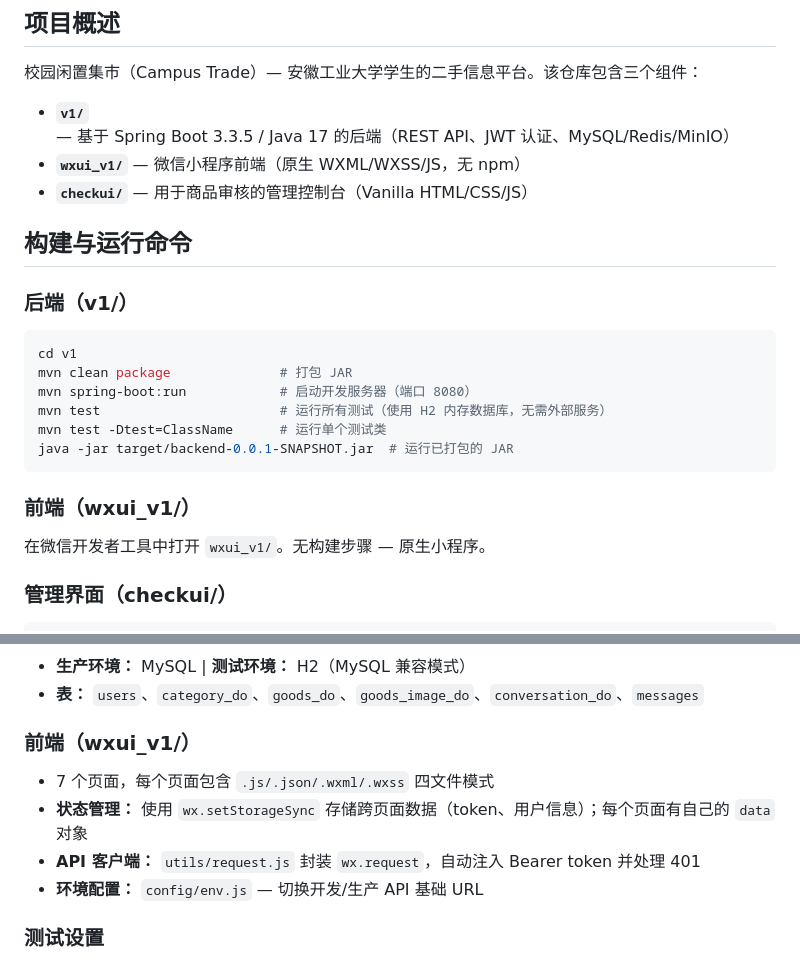
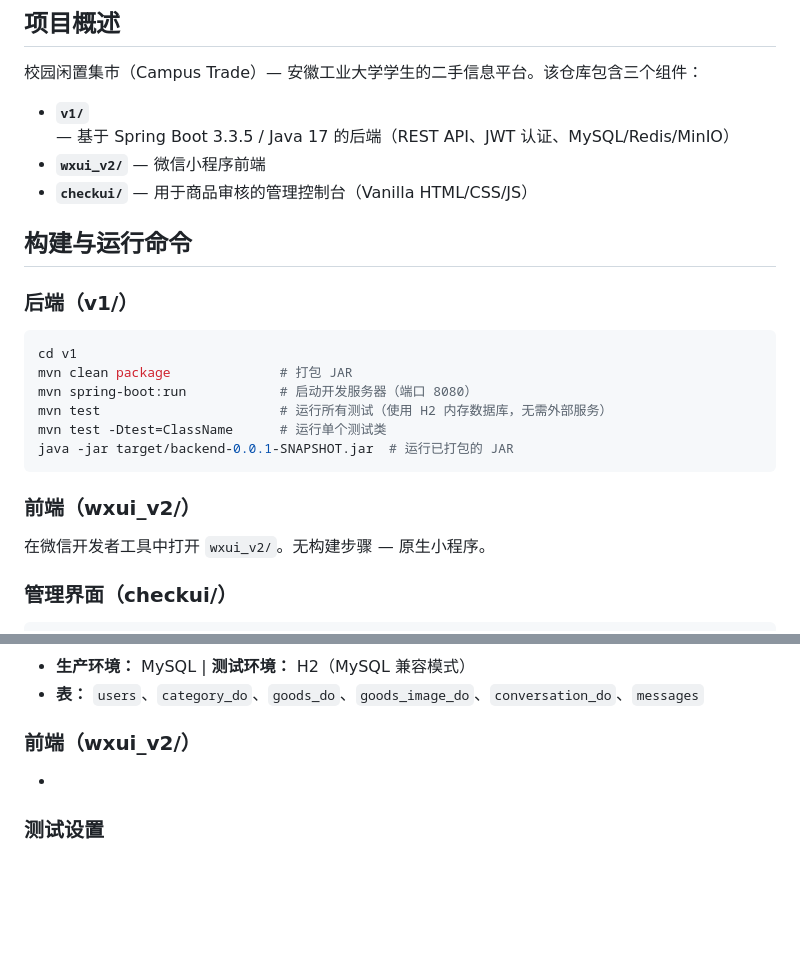
Before and after one commit to sure141319/wx-school-app, a Markdown page: CLAUDE_zh.md, 2 parts joined by grey strips. Rendered like a GitHub page; blank space fills up the shorter version.

Commit message:
同步ui修改

````diff
--- a/CLAUDE_zh.md
+++ b/CLAUDE_zh.md
@@ -3,7 +3,7 @@
 校园闲置集市（Campus Trade）— 安徽工业大学学生的二手信息平台。该仓库包含三个组件：
 
 - **`v1/`** — 基于 Spring Boot 3.3.5 / Java 17 的后端（REST API、JWT 认证、MySQL/Redis/MinIO）
-- **`wxui_v1/`** — 微信小程序前端（原生 WXML/WXSS/JS，无 npm）
+- **`wxui_v2/`** — 微信小程序前端
 - **`checkui/`** — 用于商品审核的管理控制台（Vanilla HTML/CSS/JS）
 
 ## 构建与运行命令
@@ -18,8 +18,8 @@ mvn test -Dtest=ClassName      # 运行单个测试类
 java -jar target/backend-0.0.1-SNAPSHOT.jar  # 运行已打包的 JAR
 ```
 
-### 前端（wxui_v1/）
-在微信开发者工具中打开 `wxui_v1/`。无构建步骤 — 原生小程序。
+### 前端（wxui_v2/）
+在微信开发者工具中打开 `wxui_v2/`。无构建步骤 — 原生小程序。
 
 ### 管理界面（checkui/）
 ```bash
@@ -65,12 +65,9 @@ module/
 - **生产环境：** MySQL | **测试环境：** H2（MySQL 兼容模式）
 - **表：** `users`、`category_do`、`goods_do`、`goods_image_do`、`conversation_do`、`messages`
 
-### 前端（wxui_v1/）
+### 前端（wxui_v2/）
 
-- 7 个页面，每个页面包含 `.js/.json/.wxml/.wxss` 四文件模式
-- **状态管理：** 使用 `wx.setStorageSync` 存储跨页面数据（token、用户信息）；每个页面有自己的 `data` 对象
-- **API 客户端：** `utils/request.js` 封装 `wx.request`，自动注入 Bearer token 并处理 401
-- **环境配置：** `config/env.js` — 切换开发/生产 API 基础 URL
+-
 
 ### 测试设置
 
````
